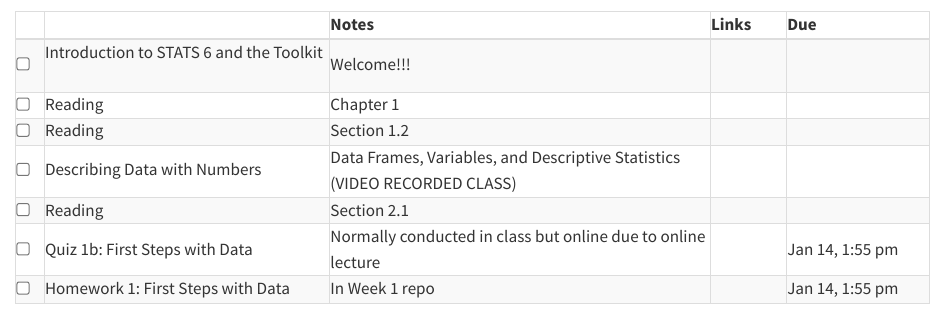
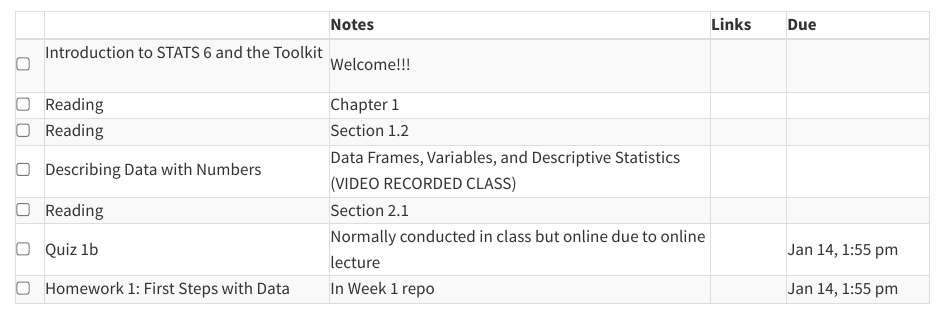
Before and after one commit to stats6-wi25/website, a Quarto document (specific-content/schedule/04-week01.qmd): the page in a window 1100 px wide, from its top. Rendered offline with R 4.5, knitr and Pandoc in place of Quarto, with nearby package versions.

Commit message:
add Catalina's OH and change quiz title

```diff
--- a/_variables.yml
+++ b/_variables.yml
@@ -39,4 +39,4 @@ ta:
   audio: "ta.mp3"
   office-hours: "M 11:00 am - 12:00 pm online only <br> Tu 3:30-4:30 pm in person and online <br> F 9:30-10:30 am in person and online"
   office: "DBH 2013"
-  zoom: "XXX"
+  zoom: "https://uci.zoom.us/j/97047138673"
--- a/specific-content/schedule/04-week01.qmd
+++ b/specific-content/schedule/04-week01.qmd
@@ -61,7 +61,7 @@
 
   <tr>
     <td><input type="checkbox" /></td>
-    <td> Quiz 1b: First Steps with Data &nbsp; &nbsp; </td>
+    <td> Quiz 1b  &nbsp; &nbsp; </td>
     <td>Normally conducted in class but online due to online lecture</td>
     <td><a href="https://www.gradescope.com/courses/934609/assignments/5504922" target ="_blank"> <i class="fas fa-edit" aria-hidden="true"
             title="External Link to GitHub" target = "_blank"></i></a></td>
```
Also changed, not shown: docs/search.json, 4 other files.
